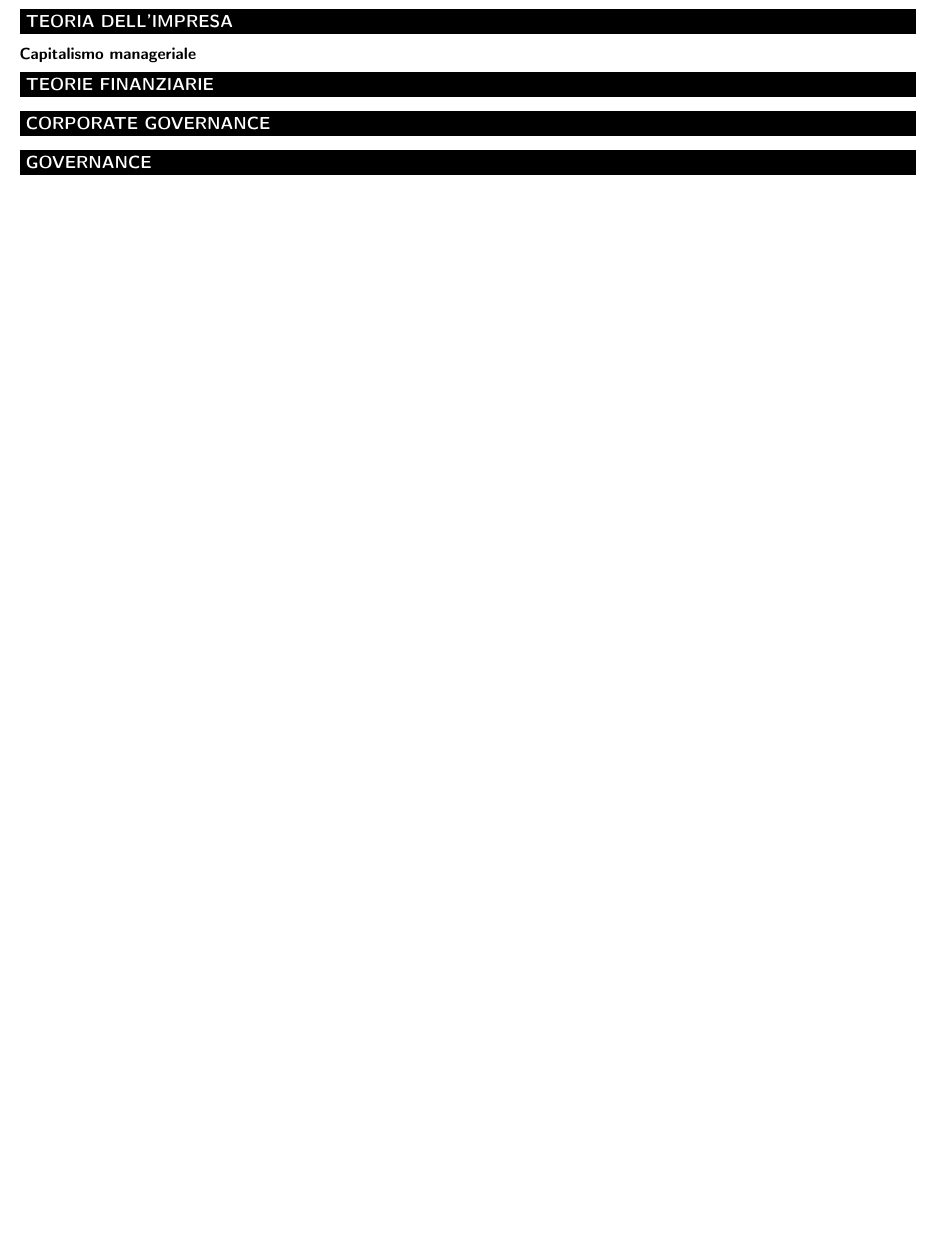
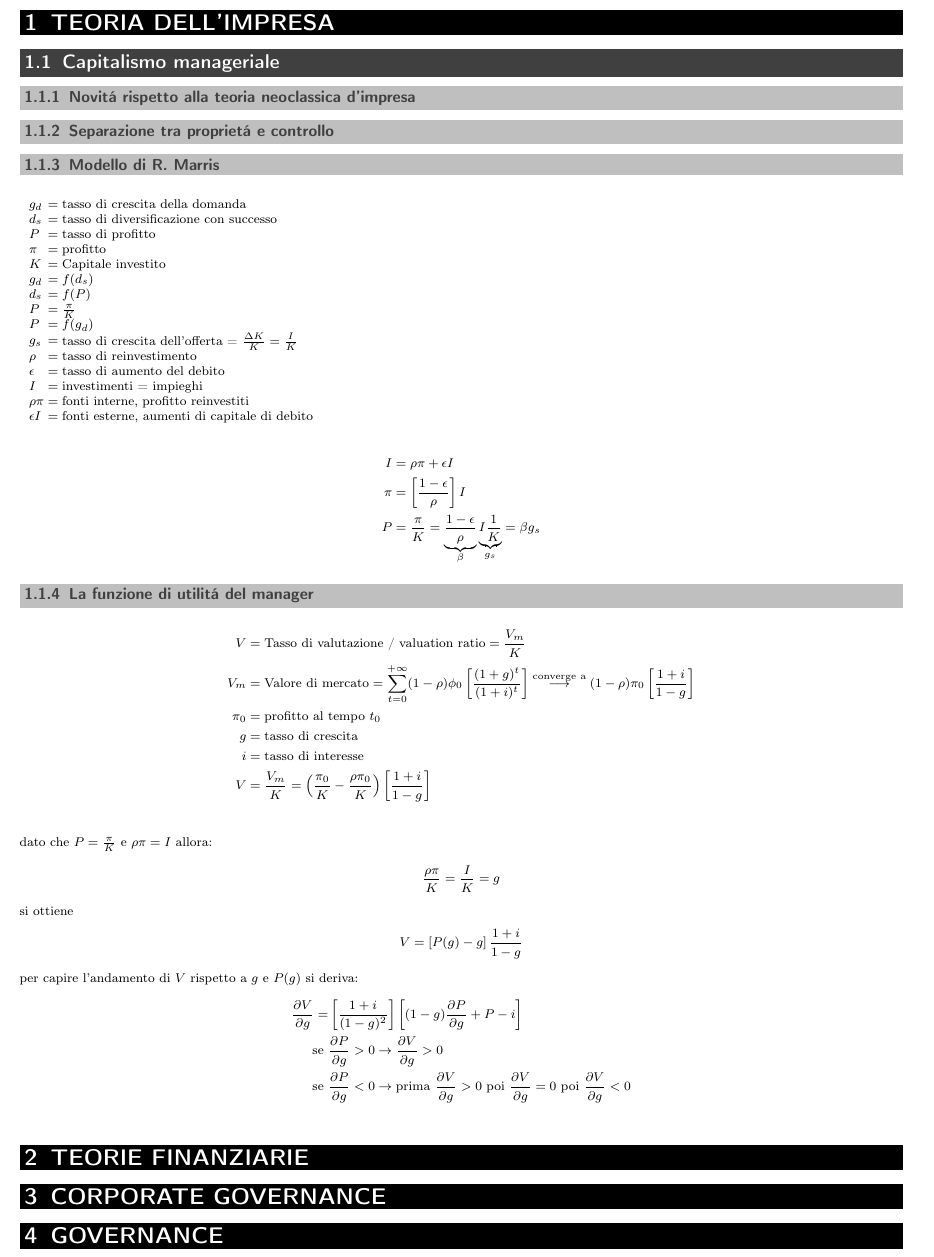
Before and after one commit to emanuele-em/Economia-e-Finanza-Impresa-Formulario, a LaTeX document (formulary.tex): part of the page, cut so that both start at the same text, the shorter picture padded with empty space. Compiled offline with pdfLaTeX.

Commit message:
update chapter 1

```diff
--- a/formulary.tex
+++ b/formulary.tex
@@ -3,6 +3,7 @@
 \usepackage[utf8]{inputenc}
 \usepackage{multicol} % for multicols environment
 \usepackage{mathtools} % loads amsmath, for math environments etc
+\usepackage{amsmath}
 \usepackage{geometry} % for defining margins etc
 \usepackage{tabularx}% http://ctan.org/pkg/tabularx
 \usepackage{makecell}
@@ -37,16 +77,69 @@
 \allowdisplaybreaks % allow environments like gather and align to break across columns/pages
 \begin{document}
 
-\mysection{TEORIA DELL'IMPRESA}
+\section{TEORIA DELL'IMPRESA}
 
-\subsection*{Capitalismo manageriale}
+\subsection{Capitalismo manageriale}
 
+\subsubsection{Novitá rispetto alla teoria neoclassica d'impresa}
 
+\subsubsection{Separazione tra proprietá e controllo}
 
-\mysection{TEORIE FINANZIARIE}
+\subsubsection{Modello di R. Marris}
 
-\mysection{CORPORATE GOVERNANCE}
+\begin{definitions*}
+    g_d & tasso di crescita della domanda\\
+    d_s & tasso di diversificazione con successo\\
+    P & tasso di profitto\\
+    \pi & profitto\\
+    K & Capitale investito\\
+    g_d & $ f(d_s) $\\
+    d_s & $ f(P) $\\
+    P & $ \frac{\pi}{K} $\\
+    P & $ f(g_d) $\\
+    g_s & tasso di crescita dell'offerta = $ \frac{\Delta K}{K} = \frac{I}{K} $\\
+    \rho & tasso di reinvestimento\\
+    \epsilon & tasso di aumento del debito\\
+    I & investimenti = impieghi\\
+    \rho\pi & fonti interne, profitto reinvestiti \\
+    \epsilon I & fonti esterne, aumenti di capitale di debito
+\end{definitions*}
 
-\mysection{GOVERNANCE}
+\begin{align*}
+    I &= \rho\pi + \epsilon I \\
+    \pi &= \left[ \frac{1-\epsilon}{\rho} \right] I \\
+    P &= \frac{\pi}{K} = \underbrace{\frac{1-\epsilon}{\rho}}_{\beta}\underbrace{I \frac{1}{K}}_{g_s} = \beta g_s
+\end{align*}
+
+\subsubsection{La funzione di utilitá del manager}
+
+\begin{align*}
+    V &= \text{Tasso di valutazione / valuation ratio} = \frac{V_m}{K}\\
+    V_m &= \text{Valore di mercato} = \sum_{t=0}^{+\infty}(1-\rho)\phi_0\left[\frac{(1+g)^t}{(1+i)^t}\right] \overset{\text{converge a}}{\longrightarrow} (1-\rho)\pi_0\left[\frac{1+i}{1-g}\right]\\
+    \pi_0 &= \text{profitto al tempo } t_0\\
+    g &= \text{tasso di crescita}\\
+    i &= \text{tasso di interesse}\\
+    V &= \frac{V_m}{K} = \left(\frac{\pi_0}{K} - \frac{\rho \pi_0}{K}\right)\left[\frac{1+i}{1-g}\right]\\
+\end{align*}
+dato che \(P=\frac{\pi}{K}\) e \(\rho\pi = I\) allora:
+\begin{align*}
+    \frac{\rho \pi}{K} = \frac{I}{K} = g
+\end{align*}
+si ottiene
+\begin{align*}
+    V = \left[P(g)-g\right]\frac{1+i}{1-g}
+\end{align*}
+per capire l'andamento di \(V\) rispetto a \(g\) e \(P(g)\) si deriva:
+\begin{align*}
+    \frac{\partial V}{\partial g} = &\left[\frac{1+i}{(1-g)^2}\right]\left[(1-g)\frac{\partial P}{\partial g} + P-i\right]\\
+    \text{se } &\frac{\partial P}{\partial g}>0 \rightarrow \frac{\partial V}{\partial g} > 0\\
+    \text{se } &\frac{\partial P}{\partial g}<0 \rightarrow \text{prima }\frac{\partial V}{\partial g} > 0 \text{ poi }\frac{\partial V}{\partial g} = 0 \text{ poi }\frac{\partial V}{\partial g} < 0\\
+\end{align*}
+
+\section{TEORIE FINANZIARIE}
+
+\section{CORPORATE GOVERNANCE}
+
+\section{GOVERNANCE}
 
 \end{document}
```
Also changed, not shown: formulary.pdf, formulary.tex (45 more changed lines), 5 other files.
